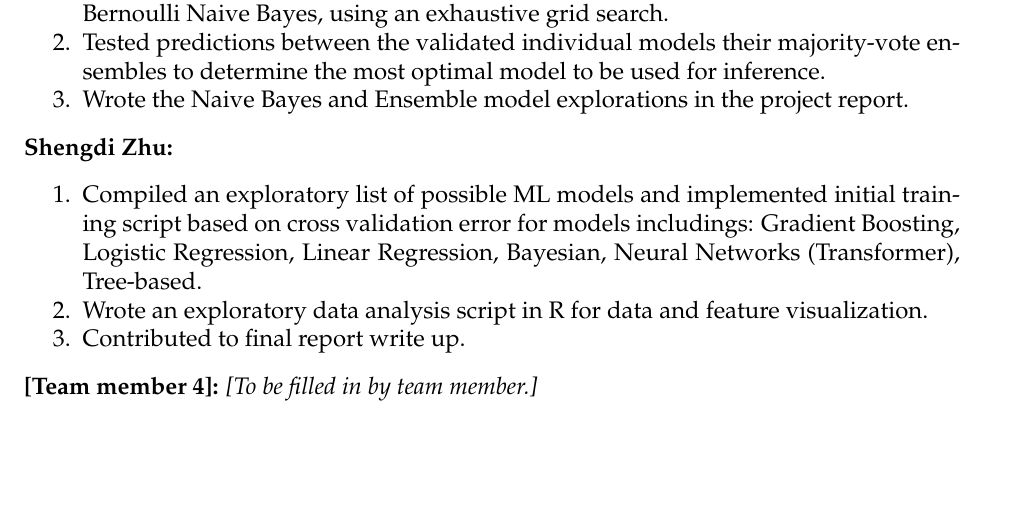
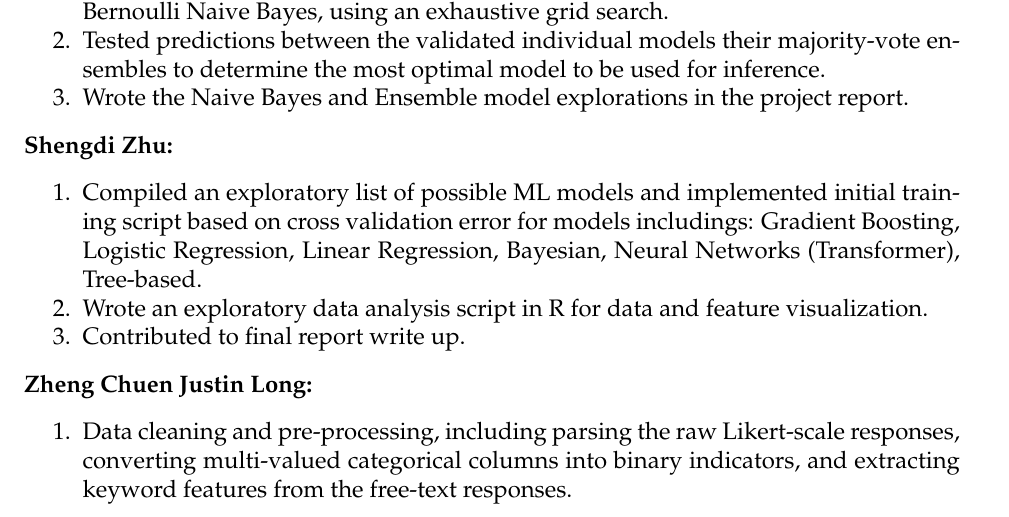
Before and after one commit to drivemycode/ml_challenge, a LaTeX document (ml_challenge_report.tex): part of page 9 of 9, cut so that both start at the same text, the shorter picture padded with empty space. Compiled offline with pdfLaTeX.

Commit message:
update workload distribution

```diff
--- a/ml_challenge_report.tex
+++ b/ml_challenge_report.tex
@@ -322,6 +322,9 @@ Our 5-fold cross-validation accuracy on the training data is 89.7\%. We expect a
 \item Contributed to final report write up.
 \end{enumerate}
 
-\textbf{[Team member 4]:} \textit{[To be filled in by team member.]}
+\textbf{Zheng Chuen Justin Long:}
+\begin{enumerate}
+\item Data cleaning and pre-processing, including parsing the raw Likert-scale responses, converting multi-valued categorical columns into binary indicators, and extracting keyword features from the free-text responses.
+\end{enumerate}
 
 \end{document}
```
